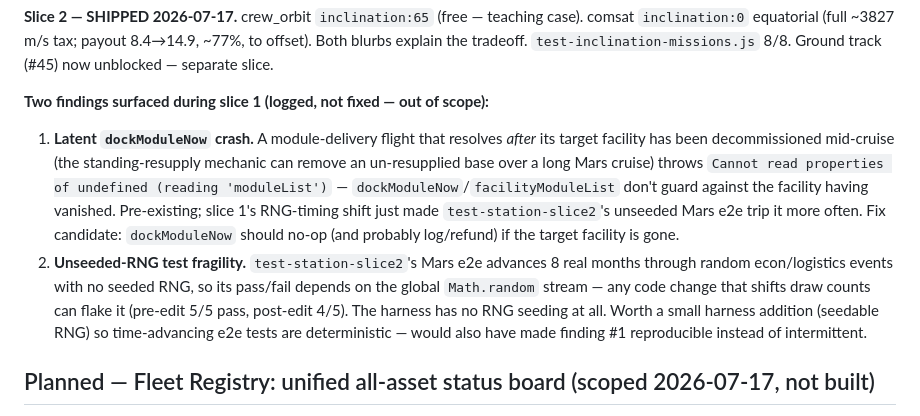
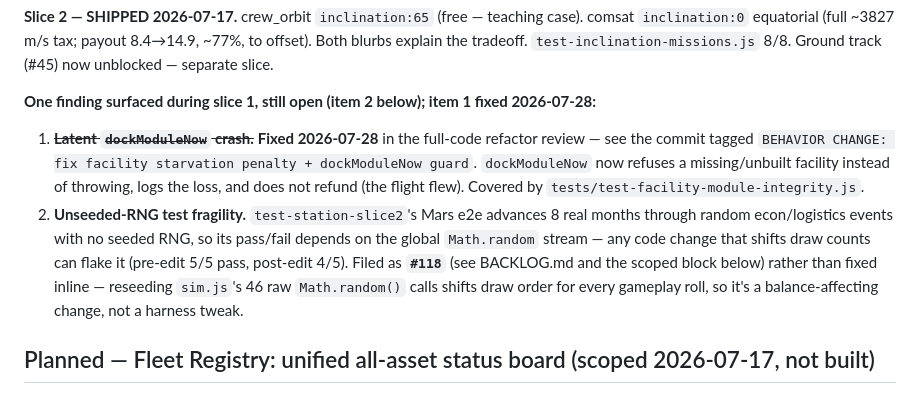
Before and after one commit to shamusshafer-ops/Orbital-Ventures, a Markdown page: ROADMAP.md, the part around the change. Drawn GitHub-style.

Commit message:
ROADMAP.md: mark dockModuleNow crash fixed, point RNG fragility at #118
The inclination section's findings note still listed the dockModuleNow crash
as open after it was fixed in 415c2f0e. Updated in place; the RNG-fragility
finding now cross-references #118 instead of describing it as an open harness TODO.

```diff
--- a/ROADMAP.md
+++ b/ROADMAP.md
@@ -1538,18 +1538,17 @@ make with real numbers at build time.
 `inclination:0` equatorial (full ~3827 m/s tax; payout 8.4→14.9, ~77%, to offset). Both blurbs explain
 the tradeoff. `test-inclination-missions.js` 8/8. Ground track (#45) now unblocked — separate slice.
 
-**Two findings surfaced during slice 1 (logged, not fixed — out of scope):**
-  1. **Latent `dockModuleNow` crash.** A module-delivery flight that resolves *after* its target facility
-     has been decommissioned mid-cruise (the standing-resupply mechanic can remove an un-resupplied base
-     over a long Mars cruise) throws `Cannot read properties of undefined (reading 'moduleList')` —
-     `dockModuleNow`/`facilityModuleList` don't guard against the facility having vanished. Pre-existing;
-     slice 1's RNG-timing shift just made `test-station-slice2`'s unseeded Mars e2e trip it more often.
-     Fix candidate: `dockModuleNow` should no-op (and probably log/refund) if the target facility is gone.
+**One finding surfaced during slice 1, still open (item 2 below); item 1 fixed 2026-07-28:**
+  1. ~~**Latent `dockModuleNow` crash.**~~ **Fixed 2026-07-28** in the full-code refactor review —
+     see the commit tagged `BEHAVIOR CHANGE: fix facility starvation penalty + dockModuleNow guard`.
+     `dockModuleNow` now refuses a missing/unbuilt facility instead of throwing, logs the loss, and
+     does not refund (the flight flew). Covered by `tests/test-facility-module-integrity.js`.
   2. **Unseeded-RNG test fragility.** `test-station-slice2`'s Mars e2e advances 8 real months through
      random econ/logistics events with no seeded RNG, so its pass/fail depends on the global `Math.random`
      stream — any code change that shifts draw counts can flake it (pre-edit 5/5 pass, post-edit 4/5).
-     The harness has no RNG seeding at all. Worth a small harness addition (seedable RNG) so time-advancing
-     e2e tests are deterministic — would also have made finding #1 reproducible instead of intermittent.
+     Filed as **`#118`** (see BACKLOG.md and the scoped block below) rather than fixed inline — reseeding
+     `sim.js`'s 46 raw `Math.random()` calls shifts draw order for every gameplay roll, so it's a
+     balance-affecting change, not a harness tweak.
 
 ## Planned — Fleet Registry: unified all-asset status board (scoped 2026-07-17, not built)
 
```
